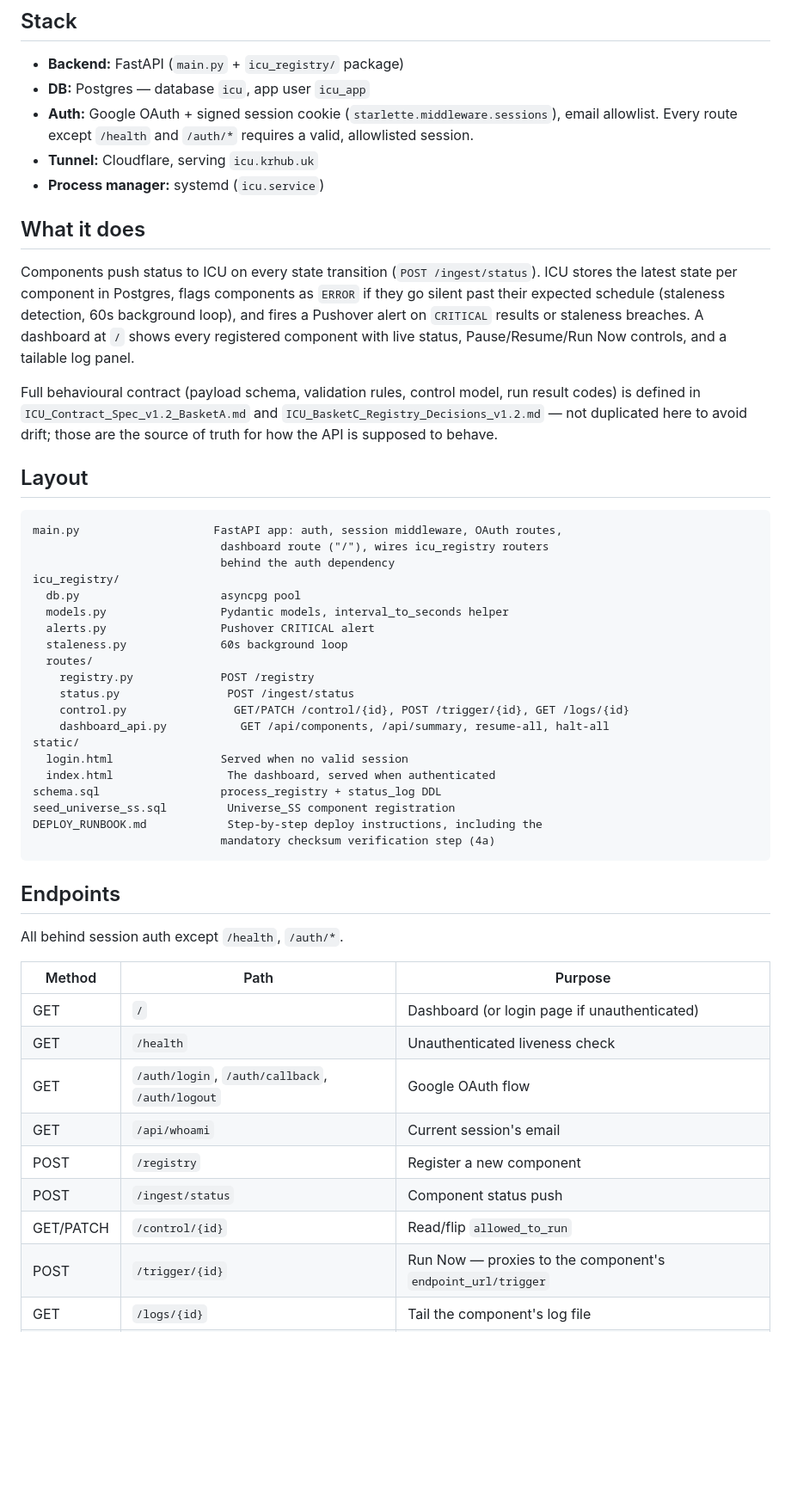
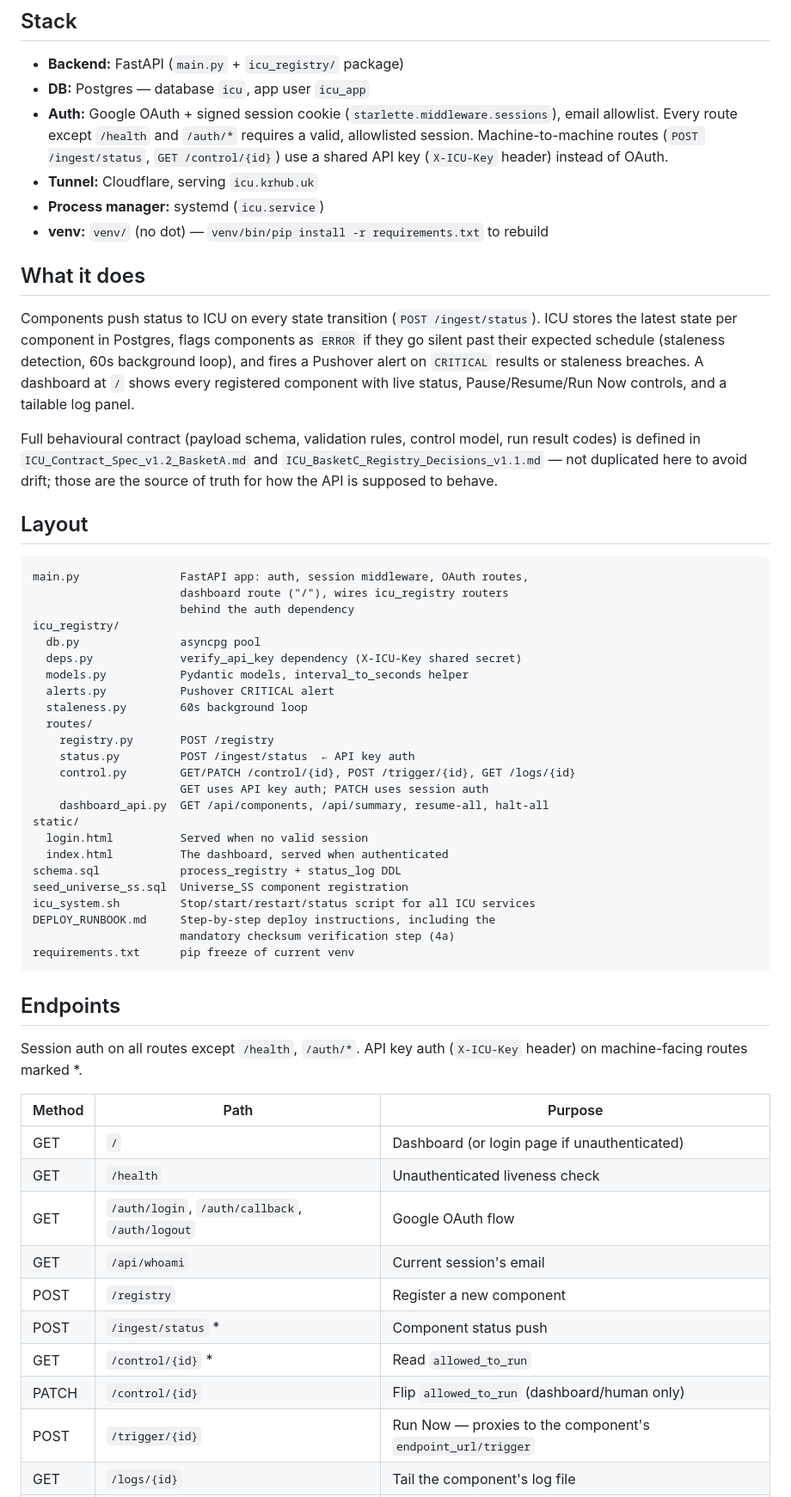
Before and after one commit to krhub-uk/icu, a Markdown page: README.md, the part around one of its changes. Shown at 86% size. Drawn GitHub-style; blank space fills up the shorter version.

````diff
--- a/README.md
+++ b/README.md
@@ -10,9 +10,11 @@ and report through ICU. Universe_SS is the first tenant.
 - **DB:** Postgres — database `icu`, app user `icu_app`
 - **Auth:** Google OAuth + signed session cookie (`starlette.middleware.sessions`),
   email allowlist. Every route except `/health` and `/auth/*` requires a valid,
-  allowlisted session.
+  allowlisted session. Machine-to-machine routes (`POST /ingest/status`,
+  `GET /control/{id}`) use a shared API key (`X-ICU-Key` header) instead of OAuth.
 - **Tunnel:** Cloudflare, serving `icu.krhub.uk`
 - **Process manager:** systemd (`icu.service`)
+- **venv:** `venv/` (no dot) — `venv/bin/pip install -r requirements.txt` to rebuild
 
 ## What it does
 
@@ -25,37 +27,42 @@ live status, Pause/Resume/Run Now controls, and a tailable log panel.
 
 Full behavioural contract (payload schema, validation rules, control model,
 run result codes) is defined in `ICU_Contract_Spec_v1.2_BasketA.md` and
-`ICU_BasketC_Registry_Decisions_v1.2.md` — not duplicated here to avoid drift;
+`ICU_BasketC_Registry_Decisions_v1.1.md` — not duplicated here to avoid drift;
 those are the source of truth for how the API is supposed to behave.
 
 ## Layout
 
 ```
-main.py                    FastAPI app: auth, session middleware, OAuth routes,
-                            dashboard route ("/"), wires icu_registry routers
-                            behind the auth dependency
+main.py               FastAPI app: auth, session middleware, OAuth routes,
+                      dashboard route ("/"), wires icu_registry routers
+                      behind the auth dependency
 icu_registry/
-  db.py                     asyncpg pool
-  models.py                 Pydantic models, interval_to_seconds helper
-  alerts.py                 Pushover CRITICAL alert
-  staleness.py              60s background loop
+  db.py               asyncpg pool
+  deps.py             verify_api_key dependency (X-ICU-Key shared secret)
+  models.py           Pydantic models, interval_to_seconds helper
+  alerts.py           Pushover CRITICAL alert
+  staleness.py        60s background loop
   routes/
-    registry.py             POST /registry
-    status.py                POST /ingest/status
-    control.py                GET/PATCH /control/{id}, POST /trigger/{id}, GET /logs/{id}
-    dashboard_api.py           GET /api/components, /api/summary, resume-all, halt-all
+    registry.py       POST /registry
+    status.py         POST /ingest/status  ← API key auth
+    control.py        GET/PATCH /control/{id}, POST /trigger/{id}, GET /logs/{id}
+                      GET uses API key auth; PATCH uses session auth
+    dashboard_api.py  GET /api/components, /api/summary, resume-all, halt-all
 static/
-  login.html                Served when no valid session
-  index.html                 The dashboard, served when authenticated
-schema.sql                  process_registry + status_log DDL
-seed_universe_ss.sql         Universe_SS component registration
-DEPLOY_RUNBOOK.md            Step-by-step deploy instructions, including the
-                            mandatory checksum verification step (4a)
+  login.html          Served when no valid session
+  index.html          The dashboard, served when authenticated
+schema.sql            process_registry + status_log DDL
+seed_universe_ss.sql  Universe_SS component registration
+icu_system.sh         Stop/start/restart/status script for all ICU services
+DEPLOY_RUNBOOK.md     Step-by-step deploy instructions, including the
+                      mandatory checksum verification step (4a)
+requirements.txt      pip freeze of current venv
 ```
 
 ## Endpoints
 
-All behind session auth except `/health`, `/auth/*`.
+Session auth on all routes except `/health`, `/auth/*`.
+API key auth (`X-ICU-Key` header) on machine-facing routes marked *.
 
 | Method | Path | Purpose |
 |---|---|---|
@@ -64,8 +71,9 @@ All behind session auth except `/health`, `/auth/*`.
 | GET | `/auth/login`, `/auth/callback`, `/auth/logout` | Google OAuth flow |
 | GET | `/api/whoami` | Current session's email |
 | POST | `/registry` | Register a new component |
-| POST | `/ingest/status` | Component status push |
-| GET/PATCH | `/control/{id}` | Read/flip `allowed_to_run` |
+| POST | `/ingest/status` * | Component status push |
+| GET | `/control/{id}` * | Read `allowed_to_run` |
+| PATCH | `/control/{id}` | Flip `allowed_to_run` (dashboard/human only) |
 | POST | `/trigger/{id}` | Run Now — proxies to the component's `endpoint_url/trigger` |
 | GET | `/logs/{id}` | Tail the component's log file |
 | GET | `/api/components`, `/api/summary` | Dashboard data |
````
Also changed, not shown: other parts of README.md (+61 -7 lines).
